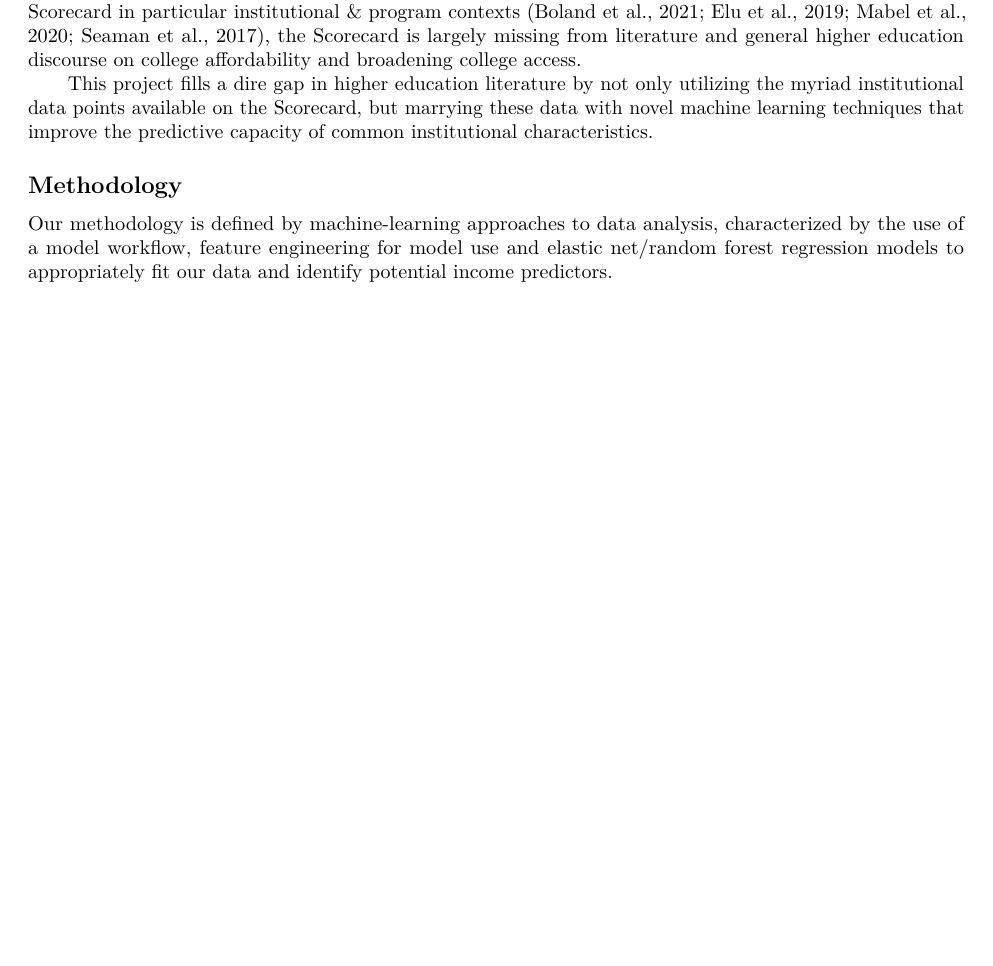
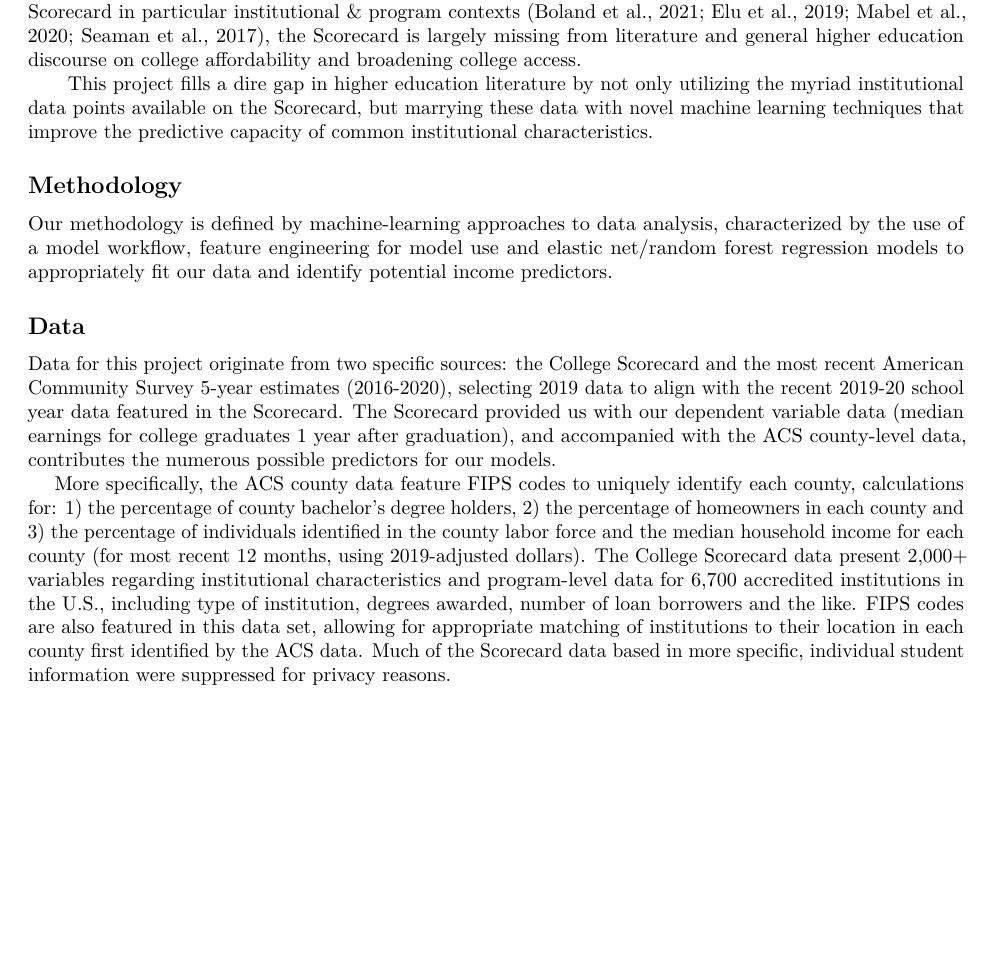
Before and after one commit to wdoyle42/cc_earn, an R Markdown document (ashe_proposal/2022_proposal.Rmd): part of page 2 of 2 before the commit and part of page 2 of 3 after it, cut so that both start at the same text, the shorter picture padded with empty space. The pictures show the output file ashe_proposal/2022_proposal.pdf that the author committed with the source.

Commit message:
progress on proposal

```diff
--- a/ashe_proposal/2022_proposal.Rmd
+++ b/ashe_proposal/2022_proposal.Rmd
@@ -42,4 +42,14 @@ This project explores the capabilities of institutional variables in predicting
 
 Our methodology is defined by machine-learning approaches to data analysis, characterized by the use of a model workflow, feature engineering for model use and elastic net/random forest regression models to appropriately fit our data and identify potential income predictors.
 
+## Data
+
+| Data for this project originate from two specific sources: the College Scorecard and the most recent American Community Survey 5-year estimates (2016-2020), selecting 2019 data to align with the recent 2019-20 school year data featured in the Scorecard. The Scorecard provided us with our dependent variable data (median earnings for college graduates 1 year after graduation), and accompanied with the ACS county-level data, contributes the numerous possible predictors for our models.
+|     More specifically, the ACS county data feature FIPS codes to uniquely identify each county, calculations for: 1) the percentage of county bachelor's degree holders, 2) the percentage of homeowners in each county and 3) the percentage of individuals identified in the county labor force and the median household income for each county (for most recent 12 months, using 2019-adjusted dollars). The College Scorecard data present 2,000+ variables regarding institutional characteristics and program-level data for 6,700 accredited institutions in the U.S., including type of institution, degrees awarded, number of loan borrowers and the like. FIPS codes are also featured in this data set, allowing for appropriate matching of institutions to their location in each county first identified by the ACS data. Much of the Scorecard data based in more specific, individual student information were suppressed for privacy reasons.
+
+
+## Study Significance
+
+\newpage
+
 # References
```
Also changed, not shown: ashe_proposal/2022_proposal.md (deleted), ashe_proposal/2022_proposal.pdf.
